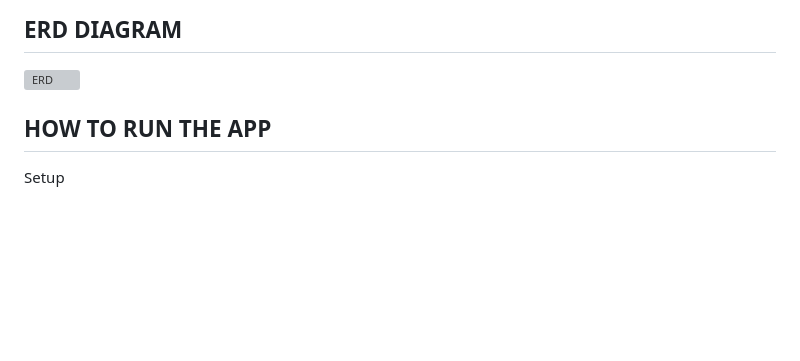
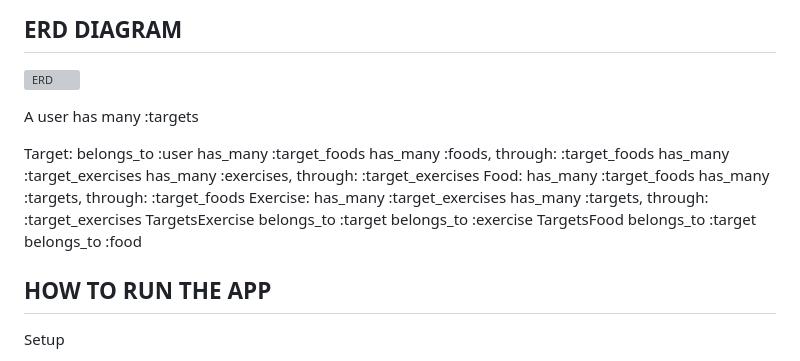
Before and after one commit to bohdanhv/fittrack-ralis, a Markdown page: README.md, the part around the change. Rendered like a GitHub page; blank space fills up the shorter version; grey boxes are pictures that could not be loaded.

Commit message:
include the relationships between the tables to README.md

```diff
--- a/README.md
+++ b/README.md
@@ -27,6 +27,27 @@ With our group members brilliant thinking and innovative minds we thought about
 
 ## ERD DIAGRAM
 ![ERD](client/src/images/FitTrack.png)
+
+A user has many :targets
+
+Target:
+ belongs_to :user
+ has_many :target_foods
+ has_many :foods, through: :target_foods
+ has_many :target_exercises
+ has_many :exercises, through: :target_exercises
+Food:
+ has_many :target_foods
+ has_many :targets, through: :target_foods
+Exercise:
+ has_many :target_exercises
+ has_many :targets, through: :target_exercises
+TargetsExercise
+  belongs_to :target
+  belongs_to :exercise
+TargetsFood
+  belongs_to :target
+  belongs_to :food
 
 ## HOW TO RUN THE APP
    Setup
```
